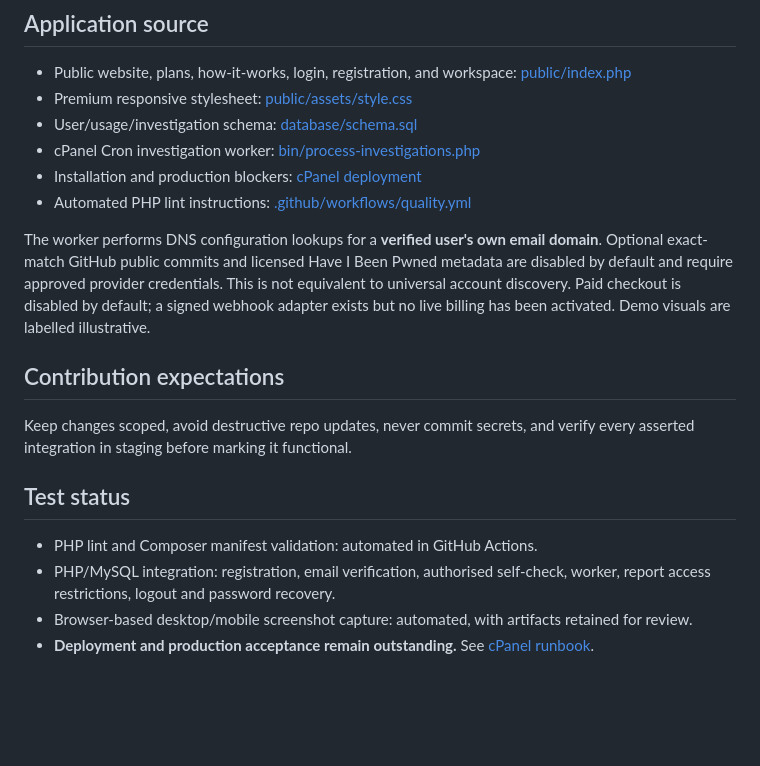
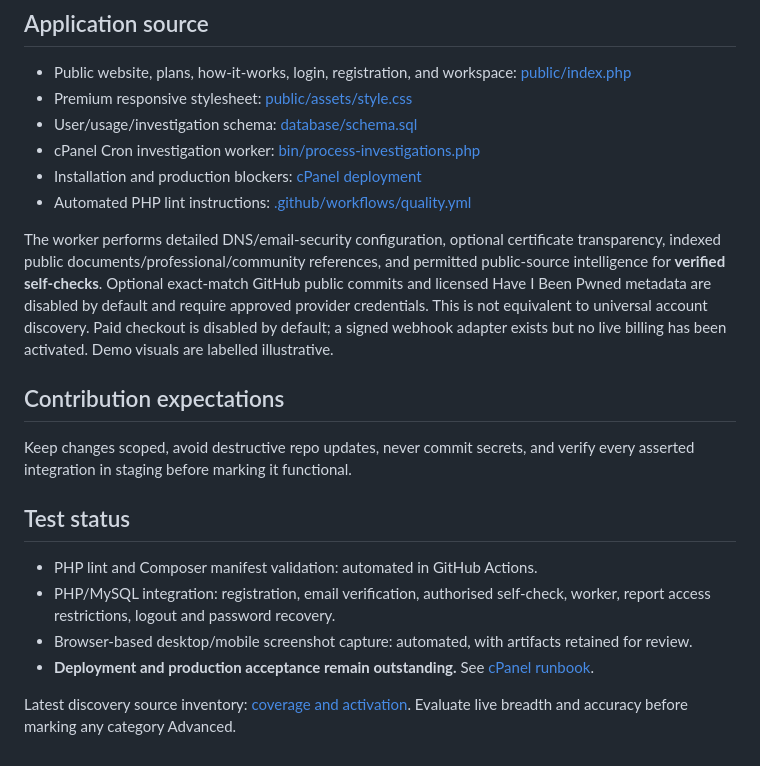
Before and after one commit to jonathanmahapa7/fyndet, a Markdown page: README.md, the part around the change. Drawn GitHub-style; blank space fills up the shorter version.

Commit message:
docs: record federated discovery coverage and activation diagnostics

```diff
--- a/README.md
+++ b/README.md
@@ -42,7 +42,7 @@ All quotas are configurable; see [pricing specification](docs/PRICING.md). Provi
 - Installation and production blockers: [cPanel deployment](docs/CPANEL_DEPLOYMENT.md)
 - Automated PHP lint instructions: [.github/workflows/quality.yml](.github/workflows/quality.yml)
 
-The worker performs DNS configuration lookups for a **verified user's own email domain**. Optional exact-match GitHub public commits and licensed Have I Been Pwned metadata are disabled by default and require approved provider credentials. This is not equivalent to universal account discovery. Paid checkout is disabled by default; a signed webhook adapter exists but no live billing has been activated. Demo visuals are labelled illustrative.
+The worker performs detailed DNS/email-security configuration, optional certificate transparency, indexed public documents/professional/community references, and permitted public-source intelligence for **verified self-checks**. Optional exact-match GitHub public commits and licensed Have I Been Pwned metadata are disabled by default and require approved provider credentials. This is not equivalent to universal account discovery. Paid checkout is disabled by default; a signed webhook adapter exists but no live billing has been activated. Demo visuals are labelled illustrative.
 
 ## Contribution expectations
 Keep changes scoped, avoid destructive repo updates, never commit secrets, and verify every asserted integration in staging before marking it functional.
@@ -52,3 +52,5 @@ Keep changes scoped, avoid destructive repo updates, never commit secrets, and v
 - PHP/MySQL integration: registration, email verification, authorised self-check, worker, report access restrictions, logout and password recovery.
 - Browser-based desktop/mobile screenshot capture: automated, with artifacts retained for review.
 - **Deployment and production acceptance remain outstanding.** See [cPanel runbook](docs/CPANEL_DEPLOYMENT.md).
+
+Latest discovery source inventory: [coverage and activation](docs/DISCOVERY_COVERAGE.md). Evaluate live breadth and accuracy before marking any category Advanced.
```
